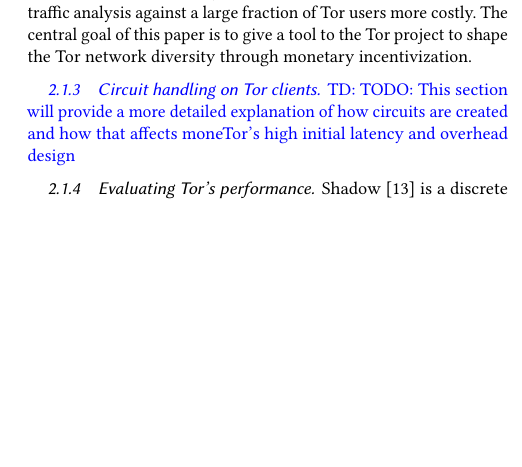
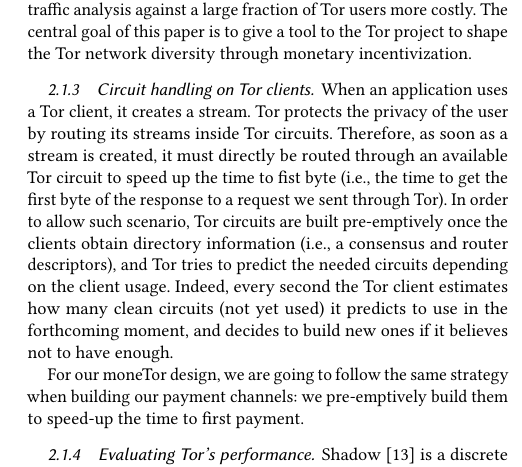
Before and after one commit to thiennamdinh/moneTor, a LaTeX paper (paper/main.tex, which reads paper/sections/background.tex): part of one column of page 2 of 13, cut so that both start at the same text, the shorter picture padded with empty space. Compiled offline with pdfLaTeX.

Commit message:
section 2.1.3

```diff
--- a/paper/sections/background.tex
+++ b/paper/sections/background.tex
@@ -41,9 +41,13 @@
 diversity through monetary incentivization.
 
 \subsubsection{Circuit handling on Tor clients}
+%
+%\td{TODO: This section will provide a more detailed explanation of how circuits are
+%created and how that affects moneTor's high initial latency and overhead design}
 
-\td{TODO: This section will provide a more detailed explanation of how circuits are
-created and how that affects moneTor's high initial latency and overhead design}
+When an application uses a Tor client, it creates a stream. Tor protects the privacy of the user by routing its streams inside Tor circuits. Therefore, as soon as a stream is created, it must directly be routed through an available Tor circuit to speed up the time to fist byte (i.e., the time to get the first byte of the response to a request we sent through Tor). In order to allow such scenario, Tor circuits are built pre-emptively once the clients obtain directory information (i.e., a consensus and router descriptors), and Tor tries to predict the needed circuits depending on the client usage. Indeed, every second the Tor client estimates how many clean circuits (not yet used) it predicts to use in the forthcoming moment, and decides to build new ones if it believes not to have enough.
+
+For our moneTor design, we are going to follow the same strategy when building our payment channels: we pre-emptively build them to speed-up the time to first payment.
 
 \subsubsection{Evaluating Tor's performance}
 Shadow~\cite{jansen2011shadow} is a discrete event networking simulator that allows
```
